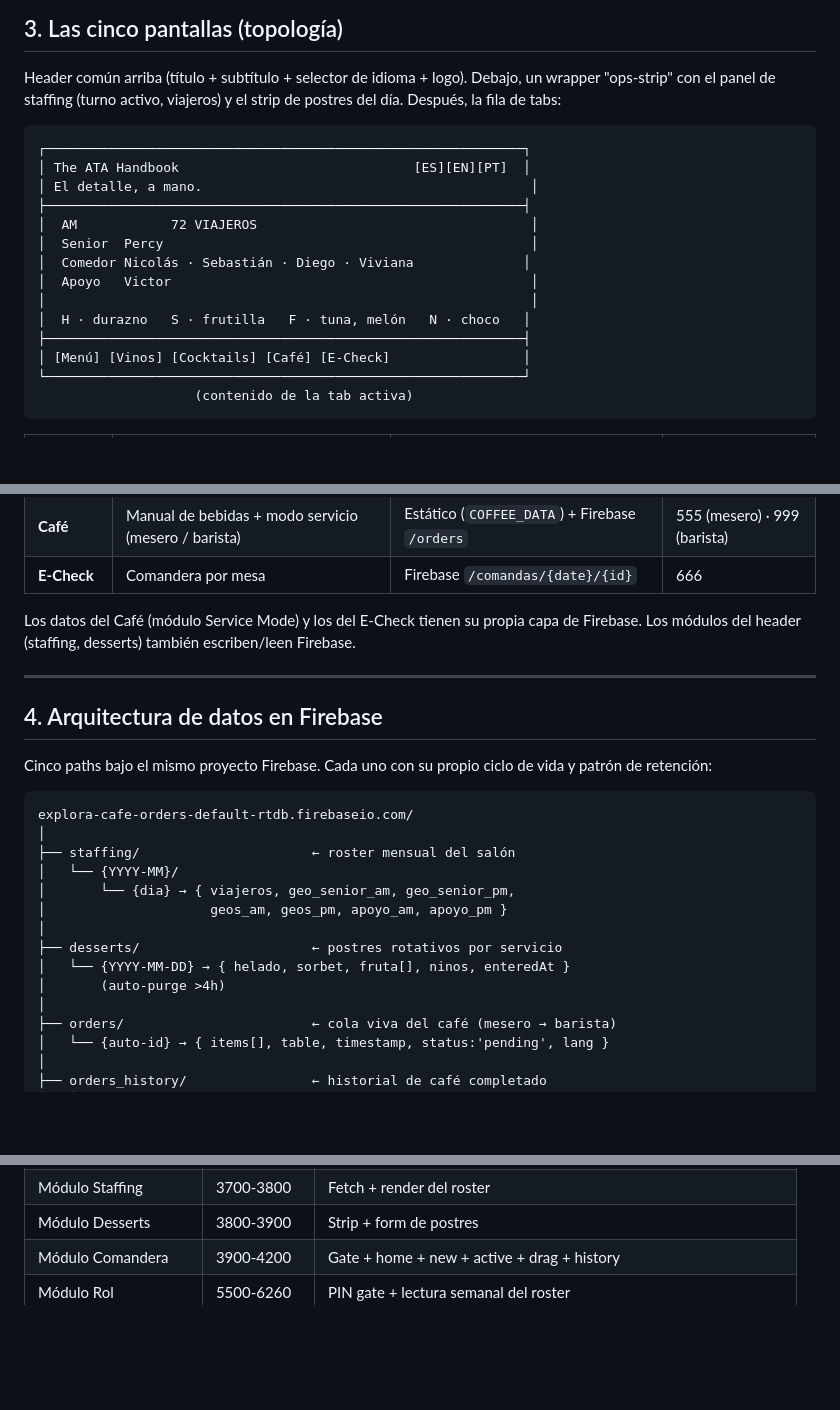
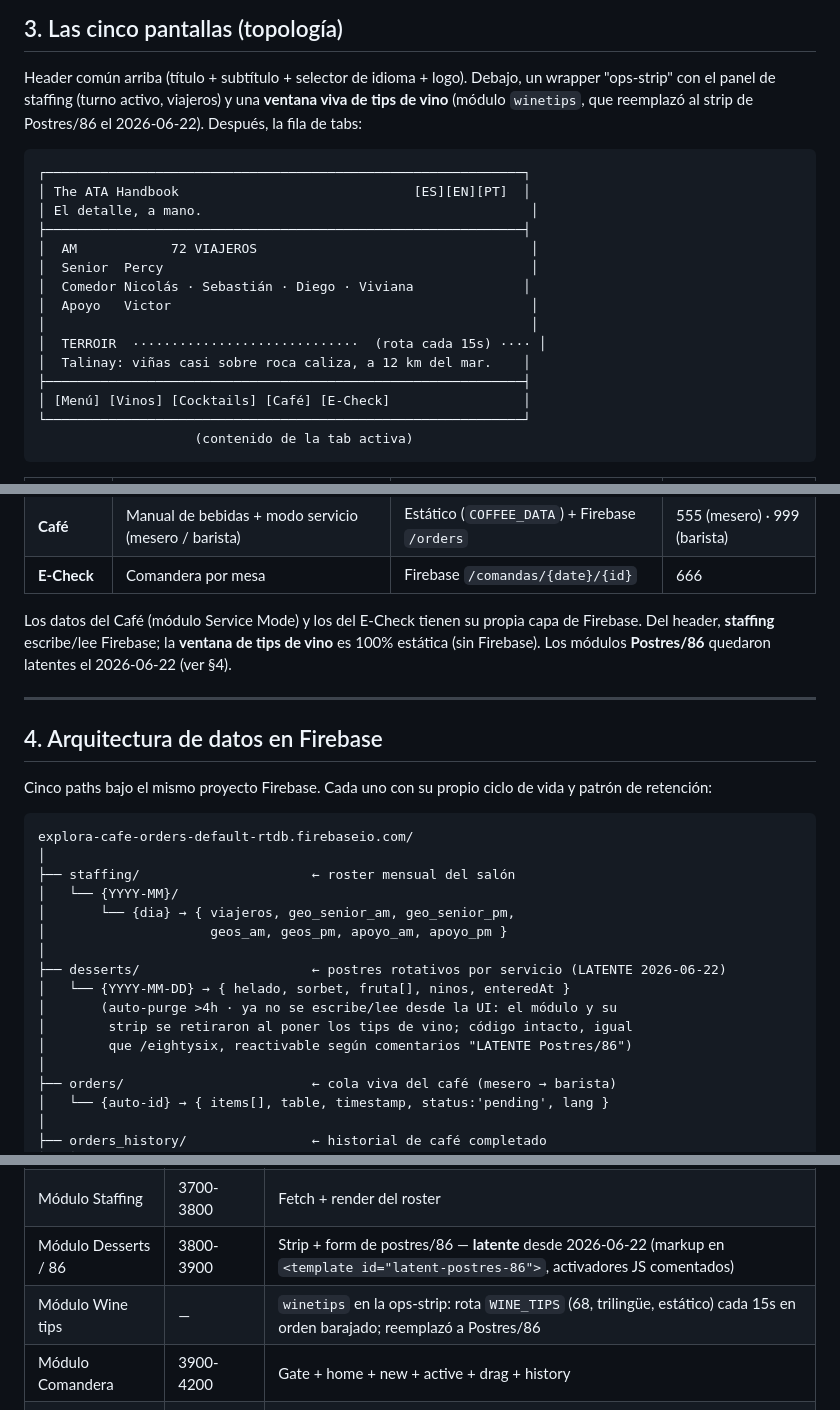
Before and after one commit to fcodmonjes-cpu/Explora-GastroCycles, a Markdown page: ARCHITECTURE.md, 3 parts joined by grey strips. Drawn GitHub-style; blank space fills up the shorter version.

Commit message:
docs(architecture): registra modulo winetips y jubilacion de Postres/86
Actualiza secciones 1, 3, 4, 6 y 10: la ops-strip ahora lleva la ventana viva
de tips de vino (estatica, sin Firebase) en lugar del strip de Postres/86, que
quedan latentes. Suma la convencion overflow-x:clip para el side-scroll en iOS.

Co-Authored-By: Claude Opus 4.8 <noreply@anthropic.com>
Claude-Session: https://claude.ai/code/session_01PBia7rtJPiLEbg7i1VAB3d

````diff
--- a/ARCHITECTURE.md
+++ b/ARCHITECTURE.md
@@ -59,7 +59,8 @@ La complejidad la maneja la disciplina de patrones, no la dependencia.
 
 Header común arriba (título + subtítulo + selector de idioma + logo).
 Debajo, un wrapper "ops-strip" con el panel de staffing (turno activo,
-viajeros) y el strip de postres del día. Después, la fila de tabs:
+viajeros) y una **ventana viva de tips de vino** (módulo `winetips`, que
+reemplazó al strip de Postres/86 el 2026-06-22). Después, la fila de tabs:
 
 ```
 ┌─────────────────────────────────────────────────────────────┐
@@ -71,7 +72,8 @@ viajeros) y el strip de postres del día. Después, la fila de tabs:
 │  Comedor Nicolás · Sebastián · Diego · Viviana              │
 │  Apoyo   Victor                                              │
 │                                                              │
-│  H · durazno   S · frutilla   F · tuna, melón   N · choco   │
+│  TERROIR  ·····························  (rota cada 15s) ···· │
+│  Talinay: viñas casi sobre roca caliza, a 12 km del mar.    │
 ├─────────────────────────────────────────────────────────────┤
 │ [Menú] [Vinos] [Cocktails] [Café] [E-Check]                 │
 └─────────────────────────────────────────────────────────────┘
@@ -87,8 +89,9 @@ viajeros) y el strip de postres del día. Después, la fila de tabs:
 | **E-Check** | Comandera por mesa | Firebase `/comandas/{date}/{id}` | 666 |
 
 Los datos del Café (módulo Service Mode) y los del E-Check tienen su
-propia capa de Firebase. Los módulos del header (staffing, desserts)
-también escriben/leen Firebase.
+propia capa de Firebase. Del header, **staffing** escribe/lee Firebase; la
+**ventana de tips de vino** es 100% estática (sin Firebase). Los módulos
+**Postres/86** quedaron latentes el 2026-06-22 (ver §4).
 
 ---
 
@@ -105,9 +108,11 @@ explora-cafe-orders-default-rtdb.firebaseio.com/
 │       └── {dia} → { viajeros, geo_senior_am, geo_senior_pm,
 │                     geos_am, geos_pm, apoyo_am, apoyo_pm }
 │
-├── desserts/                      ← postres rotativos por servicio
+├── desserts/                      ← postres rotativos por servicio (LATENTE 2026-06-22)
 │   └── {YYYY-MM-DD} → { helado, sorbet, fruta[], ninos, enteredAt }
-│       (auto-purge >4h)
+│       (auto-purge >4h · ya no se escribe/lee desde la UI: el módulo y su
+│        strip se retiraron al poner los tips de vino; código intacto, igual
+│        que /eightysix, reactivable según comentarios "LATENTE Postres/86")
 │
 ├── orders/                        ← cola viva del café (mesero → barista)
 │   └── {auto-id} → { items[], table, timestamp, status:'pending', lang }
@@ -434,7 +440,8 @@ Mapa de regiones aproximadas (los rangos cambian a medida que crece;
 | Render principal | 2400-2700 | renderDishes, renderWines, renderCocktails, etc. |
 | Módulo Café | 2700-3700 | COFFEE_DATA + manual + modo servicio (waiter+barista+history) |
 | Módulo Staffing | 3700-3800 | Fetch + render del roster |
-| Módulo Desserts | 3800-3900 | Strip + form de postres |
+| Módulo Desserts / 86 | 3800-3900 | Strip + form de postres/86 — **latente** desde 2026-06-22 (markup en `<template id="latent-postres-86">`, activadores JS comentados) |
+| Módulo Wine tips | — | `winetips` en la ops-strip: rota `WINE_TIPS` (68, trilingüe, estático) cada 15s en orden barajado; reemplazó a Postres/86 |
 | Módulo Comandera | 3900-4200 | Gate + home + new + active + drag + history |
 | Módulo Rol | 5500-6260 | PIN gate + lectura semanal del roster |
 | Módulo Checklist | 6260-6940 | Sub-secciones + fases + carry-over + edit mode supervisor |
````
Also changed, not shown: other parts of ARCHITECTURE.md (+2 -1 lines).
